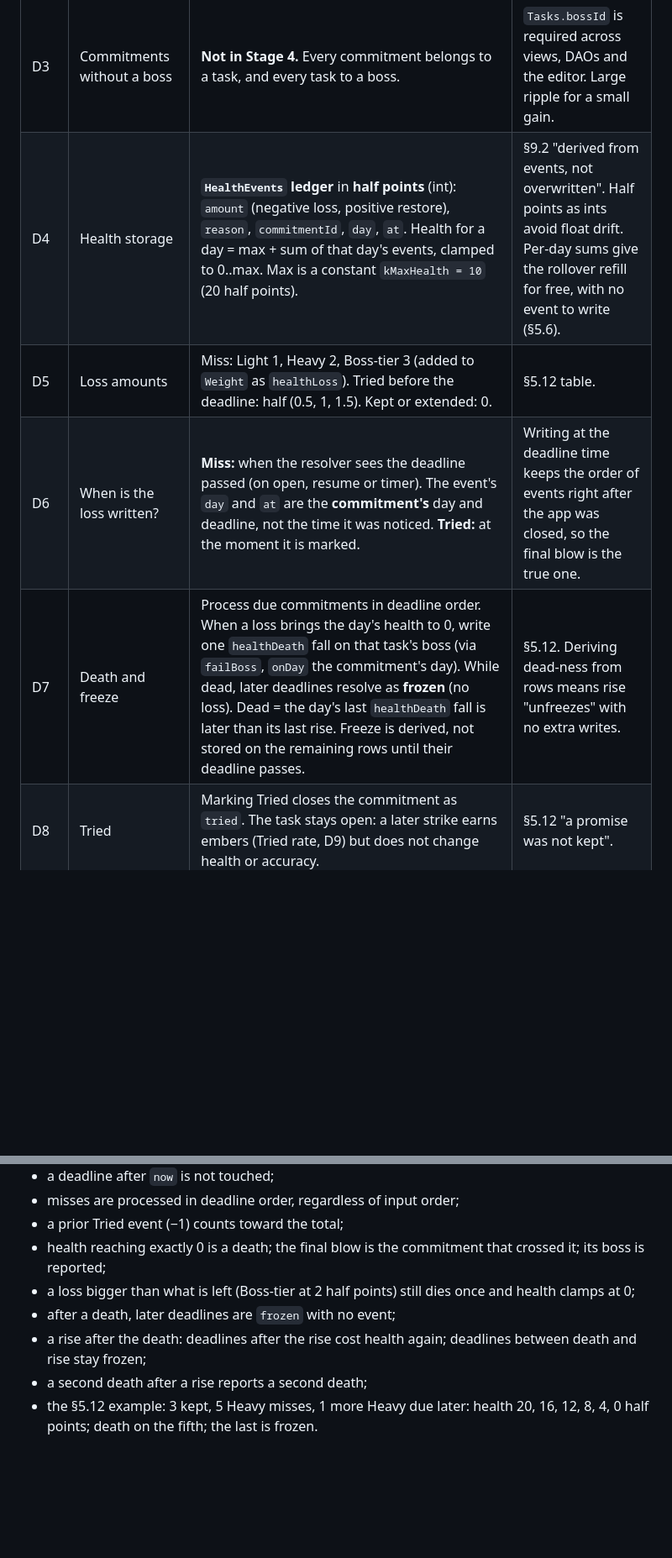
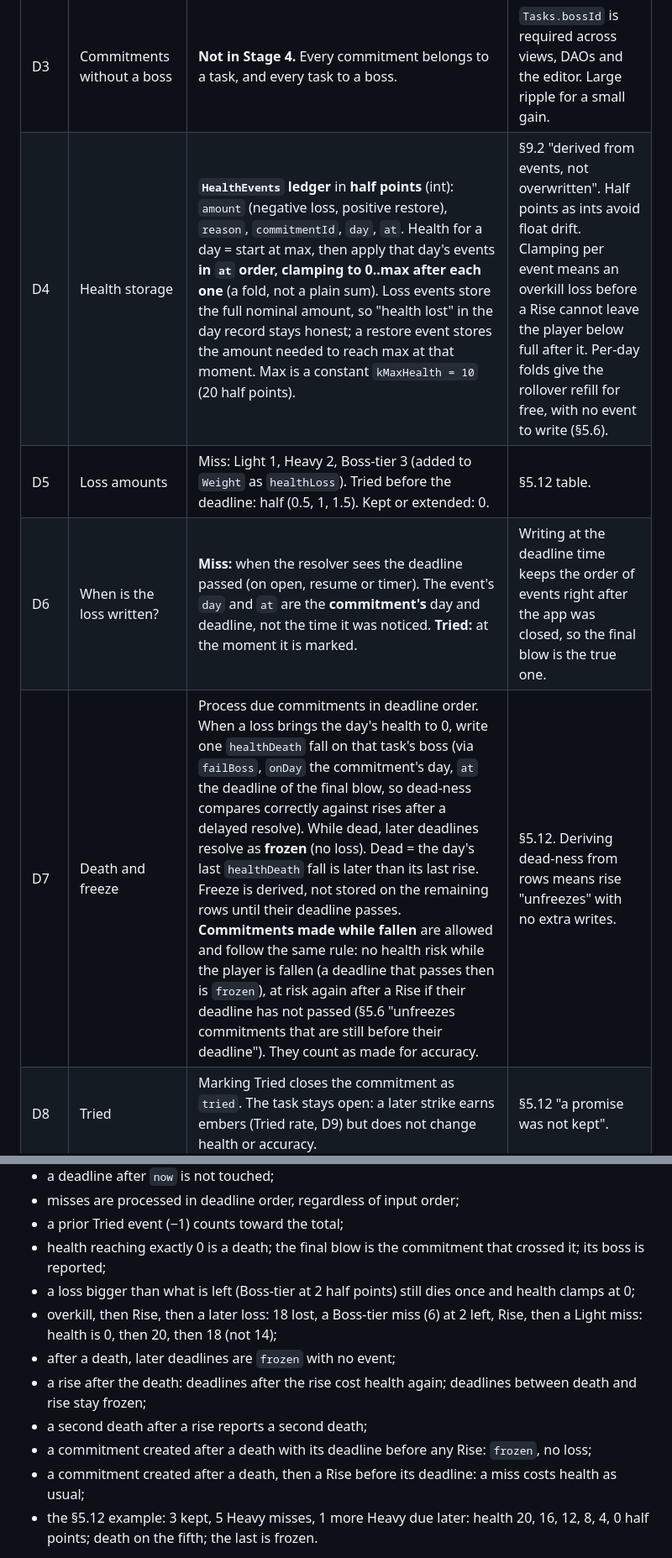
Before and after one commit to AiverReaver/soul-tasker, a Markdown page: STAGE4_PLAN.md, 2 parts joined by grey strips. Shown at 84% size. Rendered like a GitHub page; blank space fills up the shorter version.

```diff
--- a/STAGE4_PLAN.md
+++ b/STAGE4_PLAN.md
@@ -80,10 +80,10 @@ Prerequisite: the Stage 3 gate (several real days on a phone) is still open, and
 | D1 | Where does a deadline live? | A new **`Commitments`** row per task per day, not a column on `Tasks`. Unique `(taskId, day)`. Holds the deadline, extensions used, outcome and resolved time. A task without an open commitment is an open task. | Daily tasks need a fresh commitment each day. Accuracy needs a history of promises. The task row stays as it is. |
 | D2 | Deadline choices | Three presets: **in 1 hour**, **in 3 hours**, **tonight** (23:00 local). Every deadline is capped at the end of the ritual day (the next rollover). If 23:00 has passed, "tonight" means the rollover. No free time picker. | §5.12 lists these three. The cap keeps each commitment inside one day, so health and accuracy stay per day. |
 | D3 | Commitments without a boss | **Not in Stage 4.** Every commitment belongs to a task, and every task to a boss. | `Tasks.bossId` is required across views, DAOs and the editor. Large ripple for a small gain. |
-| D4 | Health storage | **`HealthEvents` ledger** in **half points** (int): `amount` (negative loss, positive restore), `reason`, `commitmentId`, `day`, `at`. Health for a day = max + sum of that day's events, clamped to 0..max. Max is a constant `kMaxHealth = 10` (20 half points). | §9.2 "derived from events, not overwritten". Half points as ints avoid float drift. Per-day sums give the rollover refill for free, with no event to write (§5.6). |
+| D4 | Health storage | **`HealthEvents` ledger** in **half points** (int): `amount` (negative loss, positive restore), `reason`, `commitmentId`, `day`, `at`. Health for a day = start at max, then apply that day's events **in `at` order, clamping to 0..max after each one** (a fold, not a plain sum). Loss events store the full nominal amount, so "health lost" in the day record stays honest; a restore event stores the amount needed to reach max at that moment. Max is a constant `kMaxHealth = 10` (20 half points). | §9.2 "derived from events, not overwritten". Half points as ints avoid float drift. Clamping per event means an overkill loss before a Rise cannot leave the player below full after it. Per-day folds give the rollover refill for free, with no event to write (§5.6). |
 | D5 | Loss amounts | Miss: Light 1, Heavy 2, Boss-tier 3 (added to `Weight` as `healthLoss`). Tried before the deadline: half (0.5, 1, 1.5). Kept or extended: 0. | §5.12 table. |
 | D6 | When is the loss written? | **Miss:** when the resolver sees the deadline passed (on open, resume or timer). The event's `day` and `at` are the **commitment's** day and deadline, not the time it was noticed. **Tried:** at the moment it is marked. | Writing at the deadline time keeps the order of events right after the app was closed, so the final blow is the true one. |
-| D7 | Death and freeze | Process due commitments in deadline order. When a loss brings the day's health to 0, write one `healthDeath` fall on that task's boss (via `failBoss`, `onDay` the commitment's day). While dead, later deadlines resolve as **frozen** (no loss). Dead = the day's last `healthDeath` fall is later than its last rise. Freeze is derived, not stored on the remaining rows until their deadline passes. | §5.12. Deriving dead-ness from rows means rise "unfreezes" with no extra writes. |
+| D7 | Death and freeze | Process due commitments in deadline order. When a loss brings the day's health to 0, write one `healthDeath` fall on that task's boss (via `failBoss`, `onDay` the commitment's day, `at` the deadline of the final blow, so dead-ness compares correctly against rises after a delayed resolve). While dead, later deadlines resolve as **frozen** (no loss). Dead = the day's last `healthDeath` fall is later than its last rise. Freeze is derived, not stored on the remaining rows until their deadline passes. **Commitments made while fallen** are allowed and follow the same rule: no health risk while the player is fallen (a deadline that passes then is `frozen`), at risk again after a Rise if their deadline has not passed (§5.6 "unfreezes commitments that are still before their deadline"). They count as made for accuracy. | §5.12. Deriving dead-ness from rows means rise "unfreezes" with no extra writes. |
 | D8 | Tried | Marking Tried closes the commitment as `tried`. The task stays open: a later strike earns embers (Tried rate, D9) but does not change health or accuracy. | §5.12 "a promise was not kept". |
 | D9 | Late strike | Striking a task whose commitment is `missed` or `frozen` sets it to `lateStrike`. Health stays lost. Embers: the Tried amount (half, rounded up). | §5.12 "partial embers". One rate already exists; no new constant. |
 | D10 | Extensions | Only before the deadline. Pick a new preset, later than the current deadline, capped at the rollover. First is free; each later one spends 1 flask, and is refused with a calm line at 0 flasks. Stored as `extensions` count; the flask spend lowers `Settings.flasks` in the same transaction. | §5.12, §9.2 "further extensions cost a flask". |
@@ -154,9 +154,12 @@ All the rules of §5.12 in one pure function, no database. This is the "unit tes
 - a prior Tried event (−1) counts toward the total;
 - health reaching exactly 0 is a death; the final blow is the commitment that crossed it; its boss is reported;
 - a loss bigger than what is left (Boss-tier at 2 half points) still dies once and health clamps at 0;
+- overkill, then Rise, then a later loss: 18 lost, a Boss-tier miss (6) at 2 left, Rise, then a Light miss: health is 0, then 20, then 18 (not 14);
 - after a death, later deadlines are `frozen` with no event;
 - a rise after the death: deadlines after the rise cost health again; deadlines between death and rise stay frozen;
 - a second death after a rise reports a second death;
+- a commitment created after a death with its deadline before any Rise: `frozen`, no loss;
+- a commitment created after a death, then a Rise before its deadline: a miss costs health as usual;
 - the §5.12 example: 3 kept, 5 Heavy misses, 1 more Heavy due later: health 20, 16, 12, 8, 4, 0 half points; death on the fifth; the last is frozen.
 
 **Code:** `core/commitment_resolver.dart` with `resolveCommitments(...)` returning an immutable `ResolverResult`.
```
Also changed, not shown: other parts of STAGE4_PLAN.md (+14 -10 lines).
